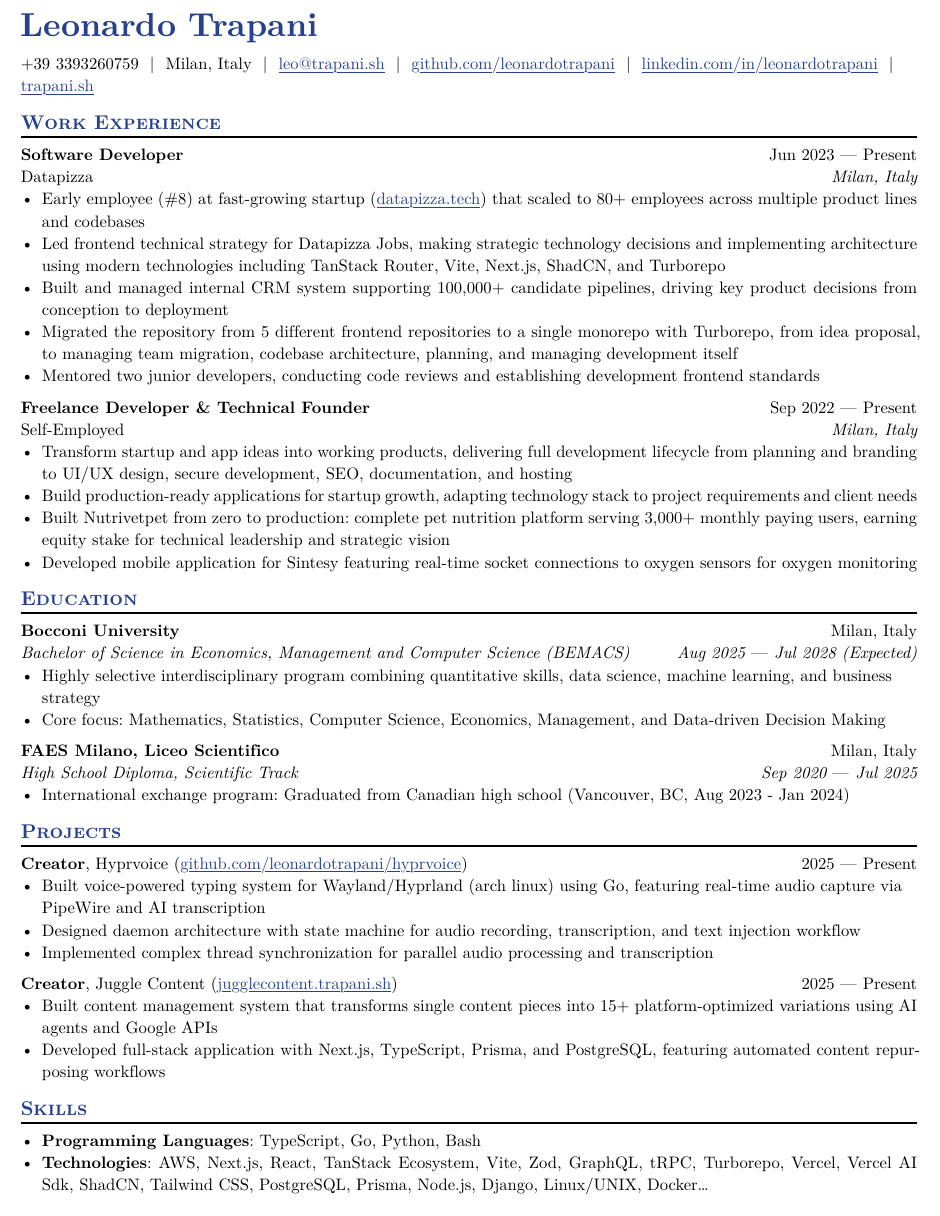
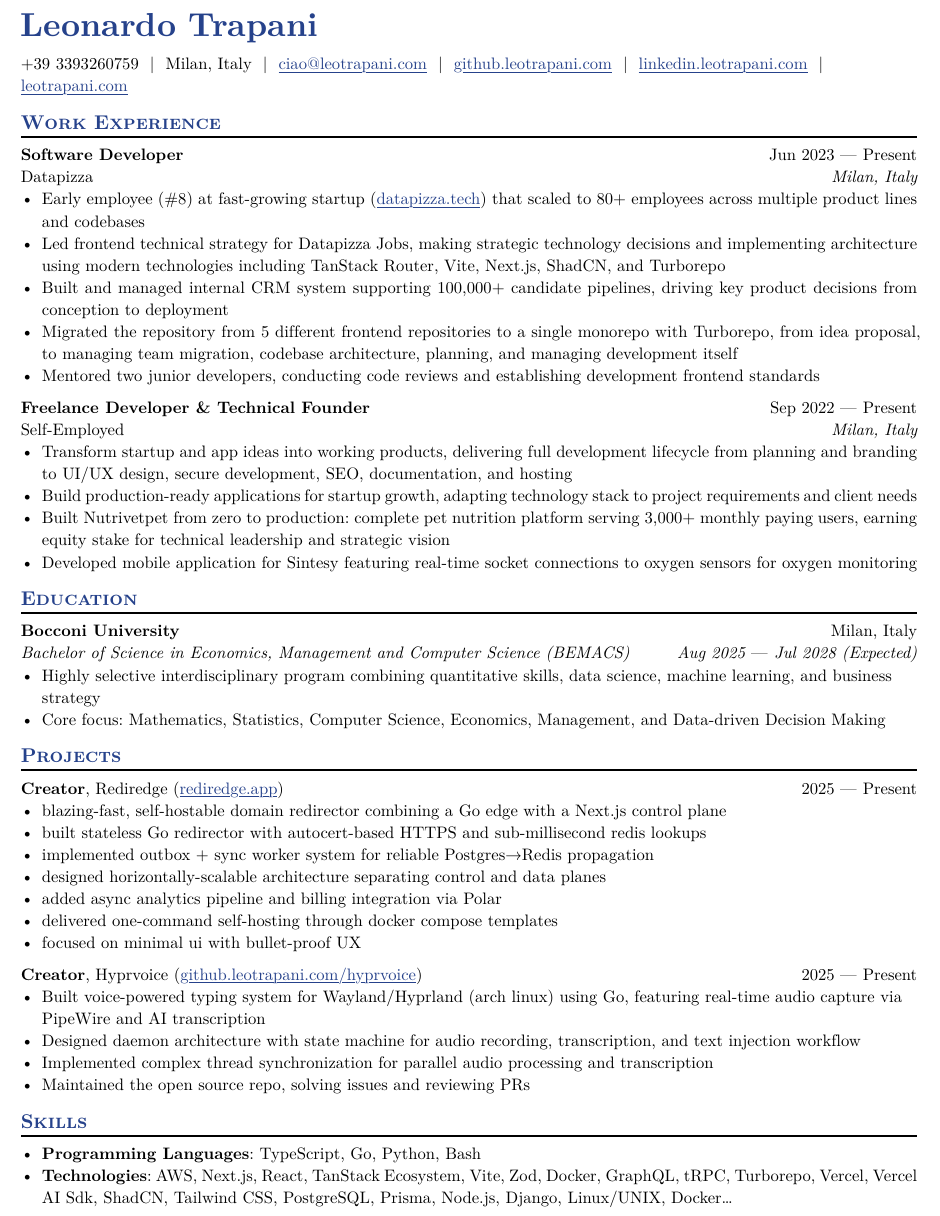
Before and after one commit to LeonardoTrapani/resume, a Typst document (resume.typ): part of the page, cut so that both start at the same text. The pictures show the PDF file resume.pdf that the author committed with the source.

Commit message:
new resume

```diff
--- a/resume.typ
+++ b/resume.typ
@@ -3,11 +3,11 @@
 // Put your personal information here, replacing mine
 #let name = "Leonardo Trapani"
 #let location = "Milan, Italy"
-#let email = "leo@trapani.sh"
-#let github = "github.com/leonardotrapani"
-#let linkedin = "linkedin.com/in/leonardotrapani"
+#let email = "ciao@leotrapani.com"
+#let github = "github.leotrapani.com"
+#let linkedin = "linkedin.leotrapani.com"
 #let phone = "+39 3393260759"
-#let personal-site = "trapani.sh"
+#let personal-site = "leotrapani.com"
 
 #show: resume.with(
   author: name,
@@ -76,34 +76,33 @@
 - Highly selective interdisciplinary program combining quantitative skills, data science, machine learning, and business strategy
 - Core focus: Mathematics, Statistics, Computer Science, Economics, Management, and Data-driven Decision Making
 
-#edu(
-  institution: "FAES Milano, Liceo Scientifico",
-  location: "Milan, Italy",
-  dates: dates-helper(start-date: "Sep 2020", end-date: "Jul 2025"),
-  degree: "High School Diploma, Scientific Track",
+== Projects
+
+#project(
+  name: "Rediredge",
+  role: "Creator",
+  dates: dates-helper(start-date: "2025", end-date: "Present"),
+  url: "rediredge.app",
 )
-- International exchange program: Graduated from Canadian high school (Vancouver, BC, Aug 2023 - Jan 2024)
-
-== Projects
+- blazing-fast, self-hostable domain redirector combining a Go edge with a Next.js control plane
+- built stateless Go redirector with autocert-based HTTPS and sub-millisecond redis lookups
+- implemented outbox + sync worker system for reliable Postgres→Redis propagation
+- designed horizontally-scalable architecture separating control and data planes
+- added async analytics pipeline and billing integration via Polar
+- delivered one-command self-hosting through docker compose templates
+- focused on minimal ui with bullet-proof UX
 
 #project(
   name: "Hyprvoice",
   role: "Creator",
   dates: dates-helper(start-date: "2025", end-date: "Present"),
-  url: "github.com/leonardotrapani/hyprvoice",
+  url: "github.leotrapani.com/hyprvoice",
 )
 - Built voice-powered typing system for Wayland/Hyprland (arch linux) using Go, featuring real-time audio capture via PipeWire and AI transcription
 - Designed daemon architecture with state machine for audio recording, transcription, and text injection workflow
 - Implemented complex thread synchronization for parallel audio processing and transcription
+- Maintained the open source repo, solving issues and reviewing PRs
 
-#project(
-  name: "Juggle Content",
-  role: "Creator",
-  dates: dates-helper(start-date: "2025", end-date: "Present"),
-  url: "jugglecontent.trapani.sh",
-)
-- Built content management system that transforms single content pieces into 15+ platform-optimized variations using AI agents and Google APIs
-- Developed full-stack application with Next.js, TypeScript, Prisma, and PostgreSQL, featuring automated content repurposing workflows
 
 // == Extracurricular Activities
 
@@ -131,4 +130,4 @@
 
 == Skills
 - *Programming Languages*: TypeScript, Go, Python, Bash
-- *Technologies*: AWS, Next.js, React, TanStack Ecosystem, Vite, Zod, GraphQL, tRPC, Turborepo, Vercel, Vercel AI Sdk, ShadCN, Tailwind CSS, PostgreSQL, Prisma, Node.js, Django, Linux/UNIX, Docker...
+- *Technologies*: AWS, Next.js, React, TanStack Ecosystem, Vite, Zod, Docker, GraphQL, tRPC, Turborepo, Vercel, Vercel AI Sdk, ShadCN, Tailwind CSS, PostgreSQL, Prisma, Node.js, Django, Linux/UNIX, Docker...
```
Also changed, not shown: resume.pdf.
